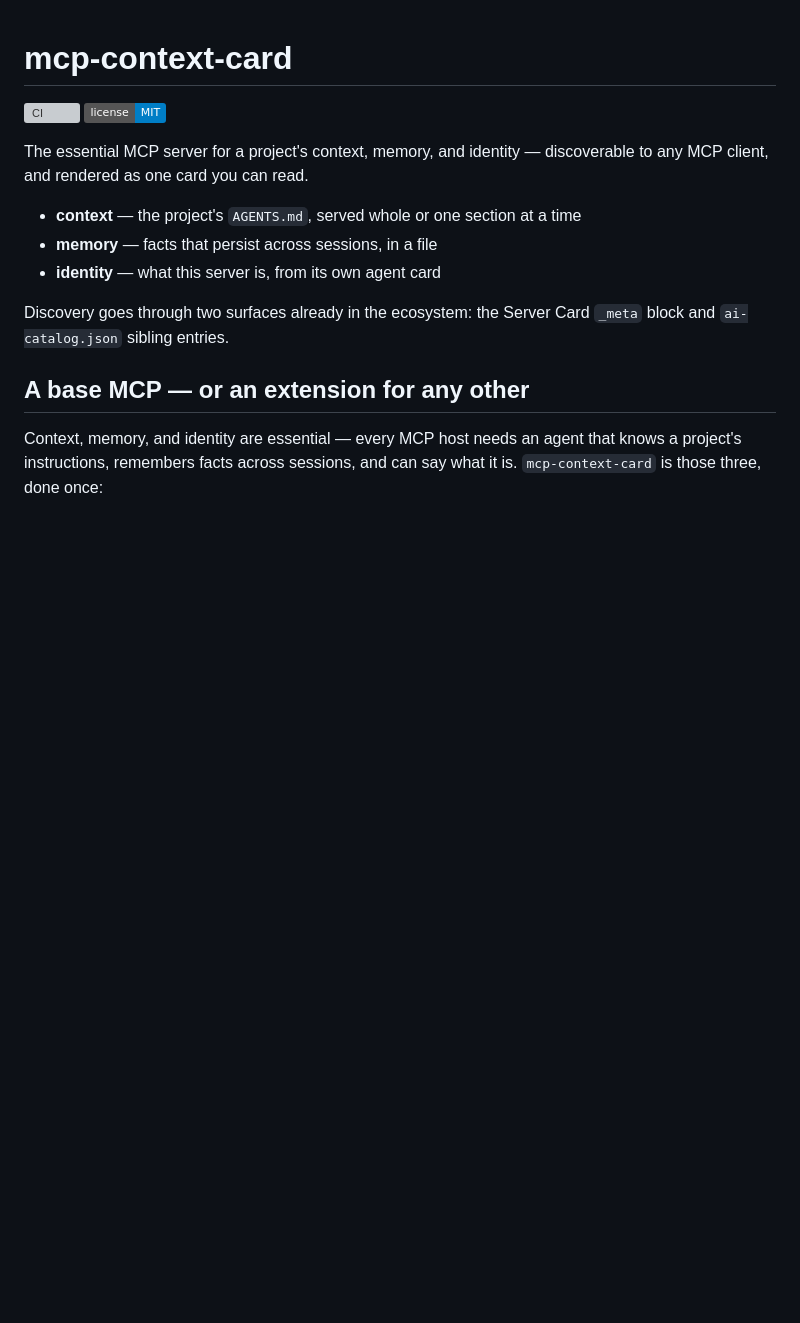
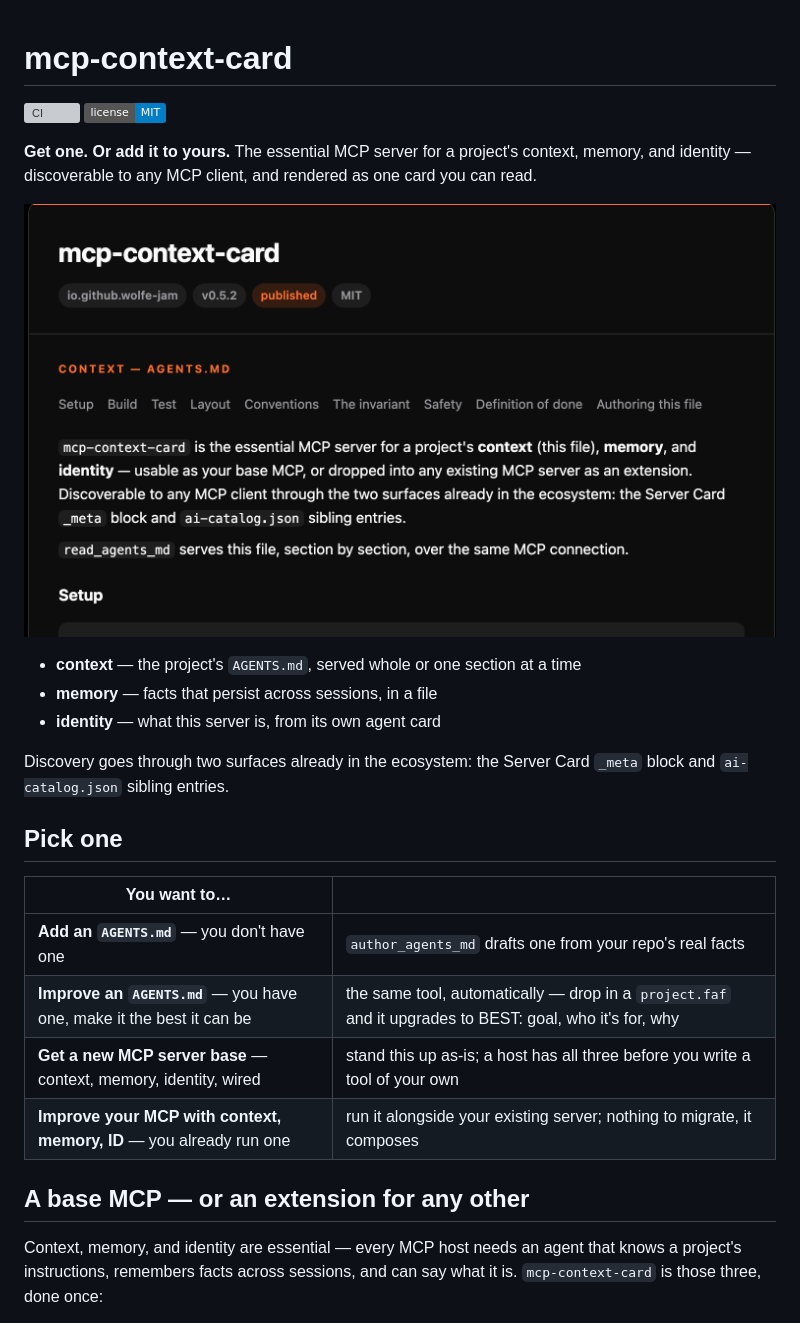
Before and after one commit to Wolfe-Jam/mcp-context-card, a Markdown page: README.md, the part around one of its changes. GitHub-like rendering; badges without logos; blank space fills up the shorter version; grey boxes are pictures that could not be loaded.

```diff
--- a/README.md
+++ b/README.md
@@ -3,8 +3,11 @@
 [![CI](https://github.com/Wolfe-Jam/mcp-context-card/actions/workflows/ci.yml/badge.svg)](https://github.com/Wolfe-Jam/mcp-context-card/actions/workflows/ci.yml)
 [![license: MIT](https://img.shields.io/badge/license-MIT-blue.svg)](./LICENSE)
 
-The essential MCP server for a project's context, memory, and identity —
-discoverable to any MCP client, and rendered as one card you can read.
+**Get one. Or add it to yours.** The essential MCP server for a project's
+context, memory, and identity — discoverable to any MCP client, and
+rendered as one card you can read.
+
+![the context card](./docs/img/card.png)
 
 - **context** — the project's `AGENTS.md`, served whole or one section at a time
 - **memory** — facts that persist across sessions, in a file
@@ -12,6 +15,15 @@ discoverable to any MCP client, and rendered as one card you can read.
 
 Discovery goes through two surfaces already in the ecosystem: the Server Card
 `_meta` block and `ai-catalog.json` sibling entries.
+
+## Pick one
+
+| You want to… | |
+|---|---|
+| **Add an `AGENTS.md`** — you don't have one | `author_agents_md` drafts one from your repo's real facts |
+| **Improve an `AGENTS.md`** — you have one, make it the best it can be | the same tool, automatically — drop in a `project.faf` and it upgrades to BEST: goal, who it's for, why |
+| **Get a new MCP server base** — context, memory, identity, wired | stand this up as-is; a host has all three before you write a tool of your own |
+| **Improve your MCP with context, memory, ID** — you already run one | run it alongside your existing server; nothing to migrate, it composes |
 
 ## A base MCP — or an extension for any other
 
```
Also changed, not shown: other parts of README.md (+4 -16 lines).
